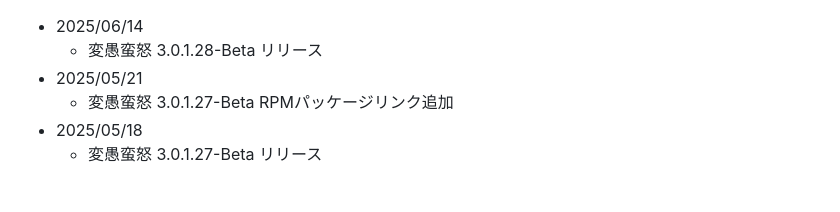
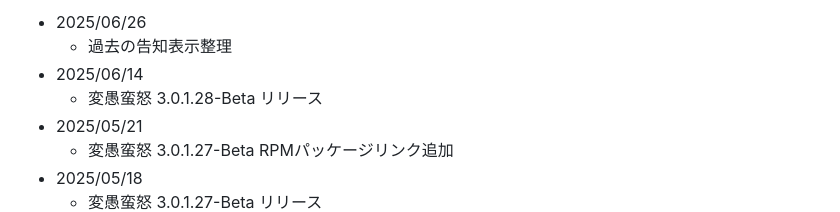
Before and after one commit to hengband/hengband.github.io, a Markdown page: md/web_update.md, the part around the change. Drawn GitHub-style; blank space fills up the shorter version.

Commit message:
[Update] `web_update.md` 更新

```diff
--- a/md/web_update.md
+++ b/md/web_update.md
@@ -1,3 +1,5 @@
+- 2025/06/26
+  - 過去の告知表示整理
 - 2025/06/14
   - 変愚蛮怒 3.0.1.28-Beta リリース
 - 2025/05/21
```
